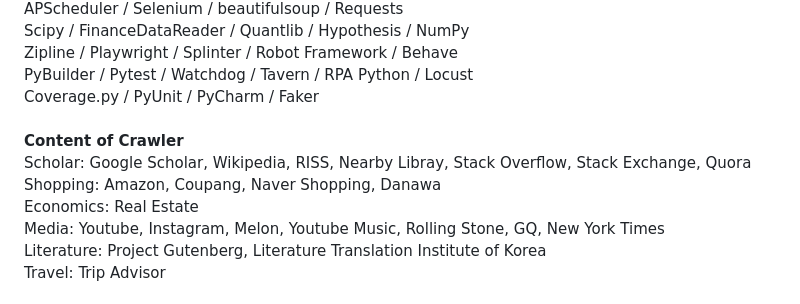
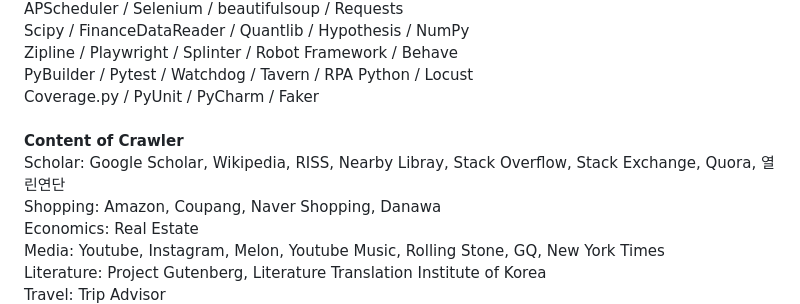
Before and after one commit to minseok0809/robotic-process-automation, a Markdown page: README.md, the part around the change. GitHub-like rendering.

```diff
--- a/README.md
+++ b/README.md
@@ -66,7 +66,7 @@
 <br/>PyBuilder / Pytest / Watchdog / Tavern / RPA Python / Locust
 <br/>Coverage.py / PyUnit / PyCharm / Faker
 <br/><br/><b>Content of Crawler</b>
-<br/>Scholar: Google Scholar, Wikipedia, RISS, Nearby Libray, Stack Overflow, Stack Exchange, Quora
+<br/>Scholar: Google Scholar, Wikipedia, RISS, Nearby Libray, Stack Overflow, Stack Exchange, Quora, 열린연단
 <br/>Shopping: Amazon, Coupang, Naver Shopping, Danawa
 <br/>Economics: Real Estate
 <br/>Media: Youtube, Instagram, Melon, Youtube Music, Rolling Stone, GQ, New York Times
```
